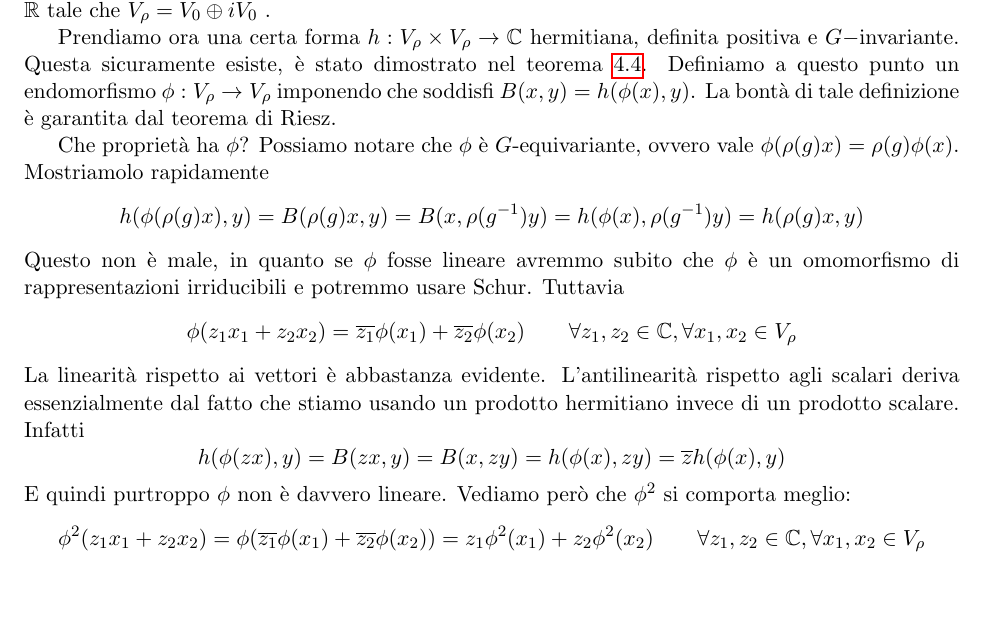
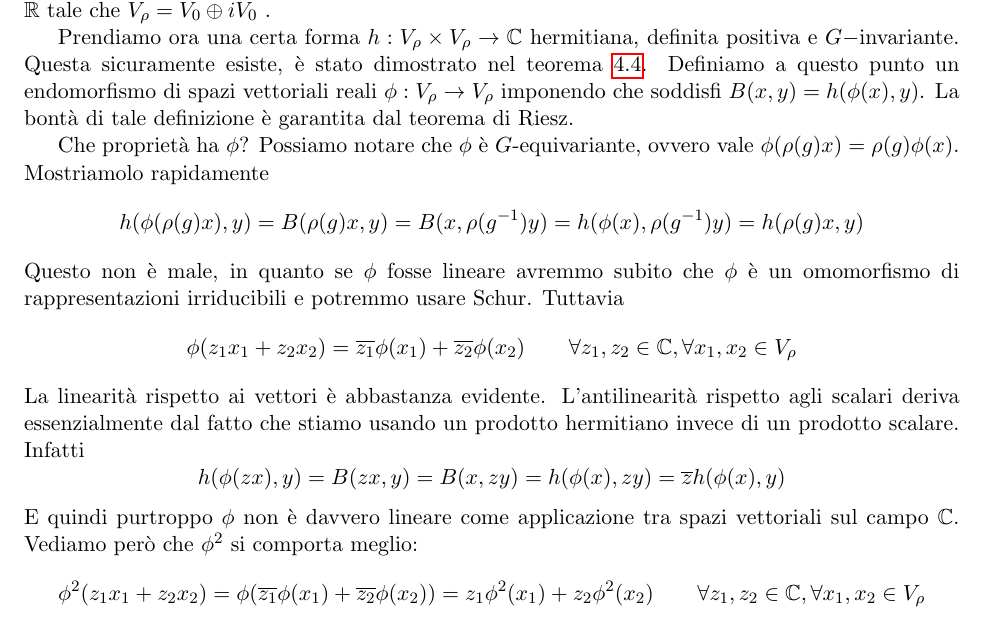
Before and after one commit to OrsoBruno96/Dispense_rappresentazione, a LaTeX document (dispense_rappresentazione.tex): part of page 42 of 60 before the commit and part of page 42 of 61 after it, cut so that both start at the same text, the shorter picture padded with empty space. Compiled offline with pdfLaTeX.

Commit message:
Piccola correzione

```diff
--- a/dispense_rappresentazione.tex
+++ b/dispense_rappresentazione.tex
@@ -2572,7 +2572,7 @@ Sia $B \in (S^2V_\rho^*)^G$, con $\dim_\C V_\rho = n$.
 Noi stiamo cercando un certo $V_0 \subset V_\rho$ spazio vettoriale su $\R$ tale che $V_\rho = V_0 \oplus i V_0$ .
 
 Prendiamo ora una certa forma $h : V_\rho \times V_\rho \to \C$ hermitiana, definita positiva e $G-$invariante. Questa sicuramente esiste, è stato dimostrato nel teorema \ref{thm:esistenza hermitiana}.
-Definiamo a questo punto un endomorfismo $\phi: V_\rho \to V_\rho$ imponendo che soddisfi $B(x, y) = h(\phi(x), y)$.
+Definiamo a questo punto un endomorfismo di spazi vettoriali reali $\phi: V_\rho \to V_\rho$ imponendo che soddisfi $B(x, y) = h(\phi(x), y)$.
 La bontà di tale definizione è garantita dal teorema di Riesz.
 
 Che proprietà ha $\phi$? Possiamo notare che $\phi$ è $G$-equivariante, ovvero vale $\phi(\rho(g)x) = \rho(g) \phi(x)$.
@@ -2582,7 +2582,7 @@ Questo non è male, in quanto se $\phi$ fosse lineare avremmo subito che $\phi$
 \[ \phi(z_1 x_1 + z_2 x_2) = \overline{z_1} \phi(x_1) + \overline{z_2} \phi(x_2) \qquad \forall z_1, z_2 \in \C, \forall x_1, x_2 \in V_\rho\]
 La linearità rispetto ai vettori è abbastanza evidente. L'antilinearità rispetto agli scalari deriva essenzialmente dal fatto che stiamo usando un prodotto hermitiano invece di un prodotto scalare. Infatti
 \[ h( \phi(zx) , y) = B(zx, y) = B(x, zy) = h(\phi(x), zy) = \overline{z} h(\phi(x), y) \]
-E quindi purtroppo $\phi$ non è davvero lineare. Vediamo però che $\phi^2$ si comporta meglio:
+E quindi purtroppo $\phi$ non è davvero lineare come applicazione tra spazi vettoriali sul campo $\C$. Vediamo però che $\phi^2$ si comporta meglio:
 \[\phi^2(z_1 x_1 + z_2 x_2) = \phi(\overline{z_1} \phi(x_1) + \overline{z_2} \phi(x_2))  = z_1 \phi^2(x_1) + z_2 \phi^2(x_2) \qquad \forall z_1, z_2 \in \C, \forall x_1, x_2 \in V_\rho \]
 E quindi effettivamente $\phi^2$ è un omomorfismo di rappresentazioni irriducibili. Per questo motivo possiamo applicare Schur e concludere che
 $\phi^ 2 = \lambda Id_{V_\rho}$ per un certo $\lambda \in \C$.
```
